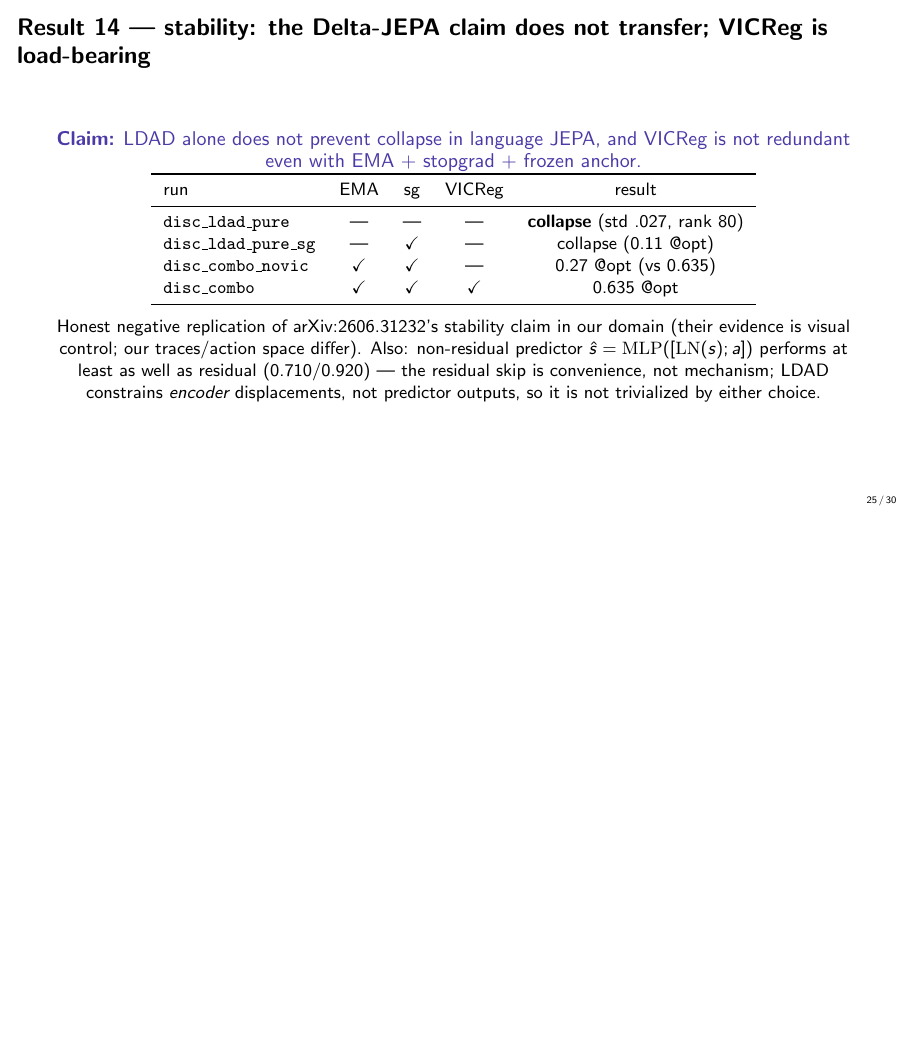
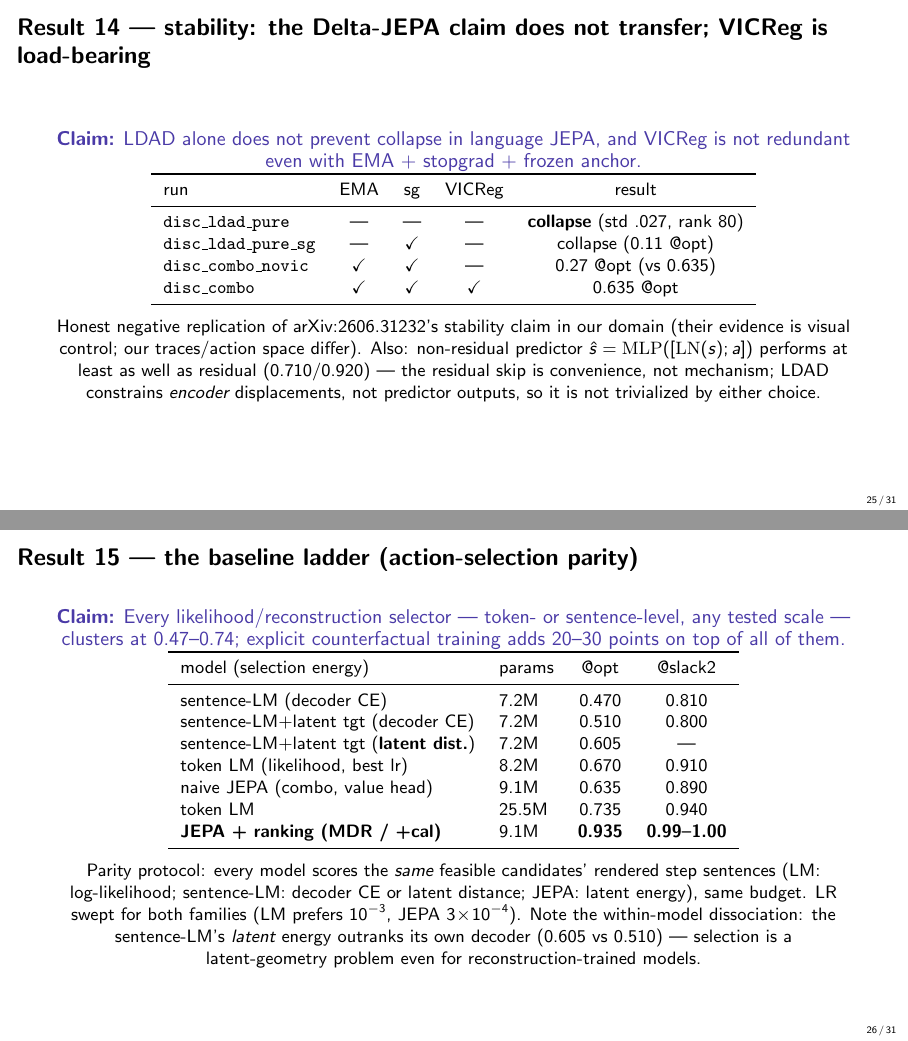
Before and after one commit to Thiggel/Language-Reasoning-JEPA, LaTeX slides (reports/discourse_jepa.tex): page 25 of 30 before the commit and pages 25 and 26 of 31 after it, the two joined at a grey line, the shorter picture padded with empty space. Compiled offline with pdfLaTeX.

Commit message:
Baseline ladder complete: sentence-LM results, Result 15 slide, final consolidation
Co-Authored-By: Claude Fable 5 <noreply@anthropic.com>

```diff
--- a/reports/discourse_jepa.tex
+++ b/reports/discourse_jepa.tex
@@ -654,6 +654,35 @@ convenience, not mechanism; LDAD constrains \emph{encoder} displacements,
 not predictor outputs, so it is not trivialized by either choice.
 \end{frame}
 
+\begin{frame}{Result 15 --- the baseline ladder (action-selection parity)}
+\claim{Every likelihood/reconstruction selector --- token- or
+sentence-level, any tested scale --- clusters at 0.47--0.74; explicit
+counterfactual training adds 20--30 points on top of all of them.}
+\centering\small
+\begin{tabular}{llcc}
+\toprule
+model (selection energy) & params & @opt & @slack2\\
+\midrule
+sentence-LM (decoder CE) & 7.2M & 0.470 & 0.810\\
+sentence-LM+latent tgt (decoder CE) & 7.2M & 0.510 & 0.800\\
+sentence-LM+latent tgt (\textbf{latent dist.}) & 7.2M & 0.605 & ---\\
+token LM (likelihood, best lr) & 8.2M & 0.670 & 0.910\\
+naive JEPA (combo, value head) & 9.1M & 0.635 & 0.890\\
+token LM & 25.5M & 0.735 & 0.940\\
+\textbf{JEPA + ranking (MDR / +cal)} & 9.1M & \textbf{0.935} & \textbf{0.99--1.00}\\
+\bottomrule
+\end{tabular}
+
+\medskip\small
+Parity protocol: every model scores the \emph{same} feasible candidates'
+rendered step sentences (LM: log-likelihood; sentence-LM: decoder CE or
+latent distance; JEPA: latent energy), same budget. LR swept for both
+families (LM prefers $10^{-3}$, JEPA $3\!\times\!10^{-4}$). Note the
+within-model dissociation: the sentence-LM's \emph{latent} energy
+outranks its own decoder (0.605 vs 0.510) --- selection is a
+latent-geometry problem even for reconstruction-trained models.
+\end{frame}
+
 \begin{frame}{Probes I --- what the discourse state actually is}
 \claim{A recency-weighted working memory over a relational scaffold:
 structure is objective-independent, content is objective-dependent.}
```
Also changed, not shown: RESULTS.md (+14 -7 lines), reports/discourse_jepa.pdf.
